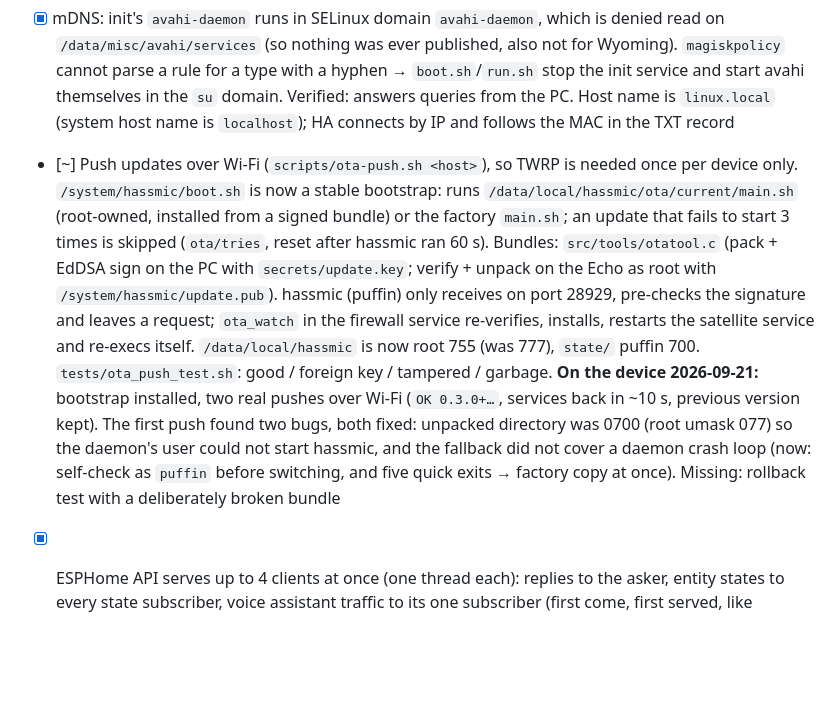
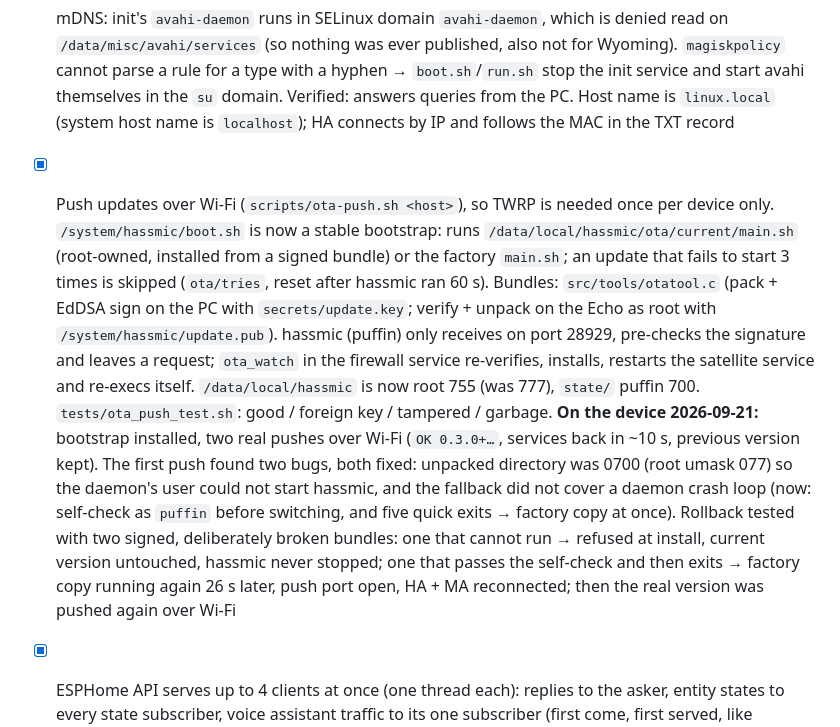
Before and after one commit to Gamer92000/echo-dot-assist, a Markdown page: PLAN.md, the part around the change. Rendered like a GitHub page; blank space fills up the shorter version.

Commit message:
PLAN: push update rollback verified on the device
Co-Authored-By: Claude Fable 5.1 <noreply@anthropic.com>

```diff
--- a/PLAN.md
+++ b/PLAN.md
@@ -197,7 +197,7 @@ Run in this order. Each step says what it proves.
       (so nothing was ever published, also not for Wyoming). `magiskpolicy` cannot parse a rule for a type with a hyphen →
       `boot.sh`/`run.sh` stop the init service and start avahi themselves in the `su` domain. Verified: answers queries from the PC.
       Host name is `linux.local` (system host name is `localhost`); HA connects by IP and follows the MAC in the TXT record
-- [~] Push updates over Wi-Fi (`scripts/ota-push.sh <host>`), so TWRP is needed once per device only.
+- [x] Push updates over Wi-Fi (`scripts/ota-push.sh <host>`), so TWRP is needed once per device only.
       `/system/hassmic/boot.sh` is now a stable bootstrap: runs `/data/local/hassmic/ota/current/main.sh` (root-owned, installed from a
       signed bundle) or the factory `main.sh`; an update that fails to start 3 times is skipped (`ota/tries`, reset after hassmic
       ran 60 s). Bundles: `src/tools/otatool.c` (pack + EdDSA sign on the PC with `secrets/update.key`; verify + unpack on the Echo as
@@ -207,7 +207,10 @@ Run in this order. Each step says what it proves.
       garbage. **On the device 2026-09-21:** bootstrap installed, two real pushes over Wi-Fi (`OK 0.3.0+…`, services back in ~10 s,
       previous version kept). The first push found two bugs, both fixed: unpacked directory was 0700 (root umask 077) so the
       daemon's user could not start hassmic, and the fallback did not cover a daemon crash loop (now: self-check as `puffin`
-      before switching, and five quick exits → factory copy at once). Missing: rollback test with a deliberately broken bundle
+      before switching, and five quick exits → factory copy at once). Rollback tested with two signed, deliberately broken bundles:
+      one that cannot run → refused at install, current version untouched, hassmic never stopped; one that passes the self-check
+      and then exits → factory copy running again 26 s later, push port open, HA + MA reconnected; then the real version was
+      pushed again over Wi-Fi
 - [x] ESPHome API serves up to 4 clients at once (one thread each): replies to the asker, entity states to every state subscriber,
       voice assistant traffic to its one subscriber (first come, first served, like ESPHome firmware). Test with two `aioesphomeapi` clients
 - [x] Log: `boot.log` rotated by `boot.sh` at 1 MB (copy + truncate, because several long-lived processes append to it; one old
```
